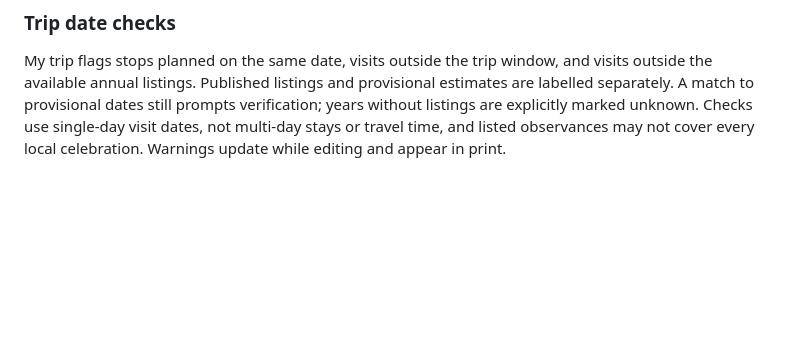
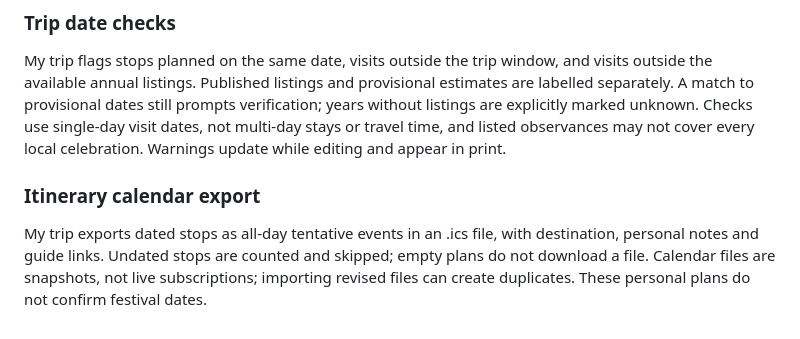
Before and after one commit to Pdey2022/festival-atlas, a Markdown page: README.md, the part around the change. Drawn GitHub-style; blank space fills up the shorter version.

Commit message:
Document itinerary calendar export and publish update

```diff
--- a/README.md
+++ b/README.md
@@ -122,3 +122,6 @@ Each My trip stop has transport, accommodation and festival ticket checklists, w
 
 ### Trip date checks
 My trip flags stops planned on the same date, visits outside the trip window, and visits outside the available annual listings. Published listings and provisional estimates are labelled separately. A match to provisional dates still prompts verification; years without listings are explicitly marked unknown. Checks use single-day visit dates, not multi-day stays or travel time, and listed observances may not cover every local celebration. Warnings update while editing and appear in print.
+
+### Itinerary calendar export
+My trip exports dated stops as all-day tentative events in an .ics file, with destination, personal notes and guide links. Undated stops are counted and skipped; empty plans do not download a file. Calendar files are snapshots, not live subscriptions; importing revised files can create duplicates. These personal plans do not confirm festival dates.
```
